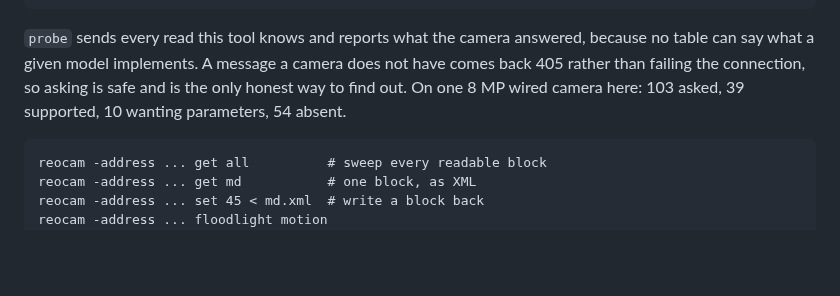
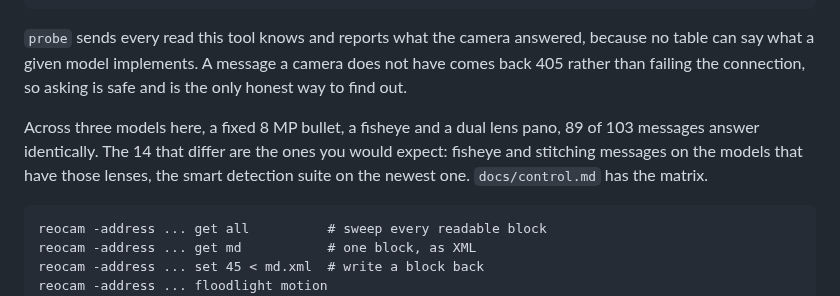
Before and after one commit to VoltTech21/reostream, a Markdown page: README.md, the part around the change. Drawn GitHub-style; blank space fills up the shorter version.

````diff
--- a/README.md
+++ b/README.md
@@ -155,8 +155,12 @@ reocam -address 192.0.2.50 -password secret probe
 `probe` sends every read this tool knows and reports what the camera answered, because
 no table can say what a given model implements. A message a camera does not have comes
 back 405 rather than failing the connection, so asking is safe and is the only honest
-way to find out. On one 8 MP wired camera here: 103 asked, 39 supported, 10 wanting
-parameters, 54 absent.
+way to find out.
+
+Across three models here, a fixed 8 MP bullet, a fisheye and a dual lens pano, 89 of 103
+messages answer identically. The 14 that differ are the ones you would expect: fisheye
+and stitching messages on the models that have those lenses, the smart detection suite on
+the newest one. `docs/control.md` has the matrix.
 
 ```
 reocam -address ... get all          # sweep every readable block
````
Also changed, not shown: docs/control.md (+28 -2 lines).
